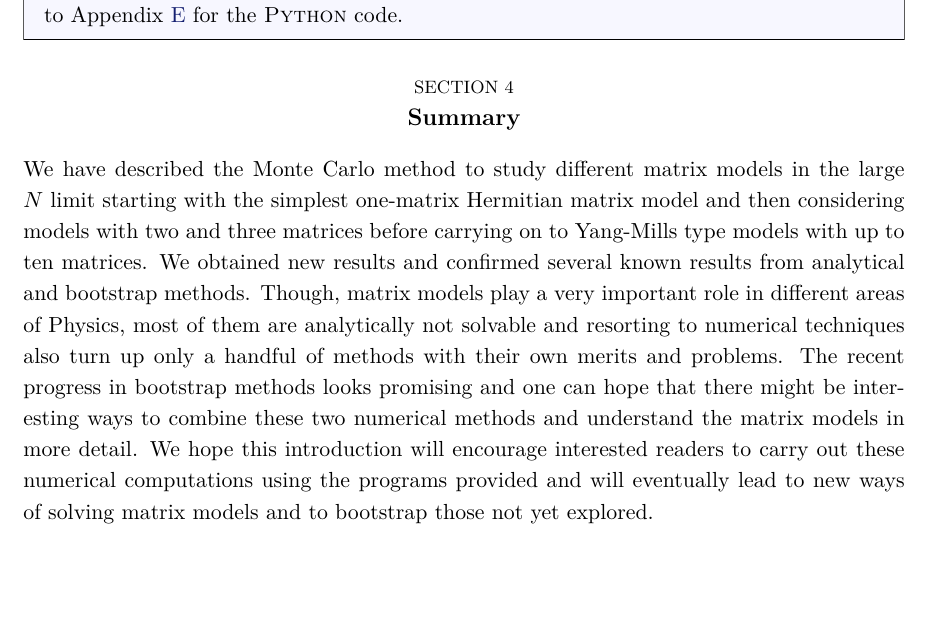
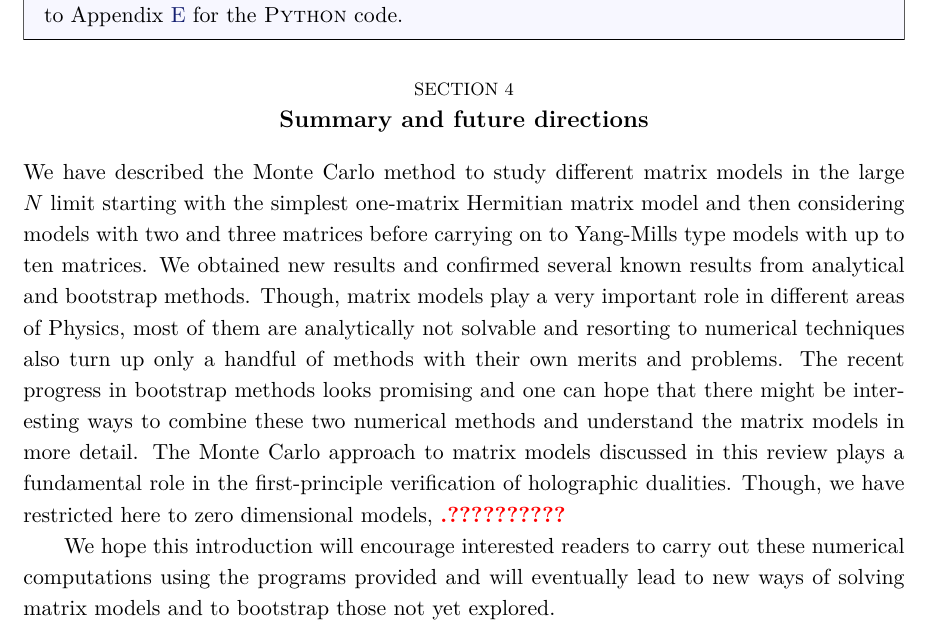
Before and after one commit to rgjha/MMref, a LaTeX document (2111.02410v2/v1.tex): part of page 28 of 53, cut so that both start at the same text, the shorter picture padded with empty space. Compiled offline with pdfLaTeX.

Commit message:
Add referee's suggestion section details

```diff
--- a/2111.02410v2/v1.tex
+++ b/2111.02410v2/v1.tex
@@ -909,8 +909,12 @@ a 2.4 GHz i5 A1989 MacBook Pro. The results are collected in Table~\ref{table:D_
 	$\bullet$ Exercise 10: Carry out the MC computation for the Yang-Mills type matrix model with $D=6$. After sufficient thermalization cut, check that the result for average action is consistent with that obtained using Schwinger-Dyson equations within errors. Refer to Appendix~\ref{sec:YMC} for the \PY~code.
 \end{mdframed}
 %%%%%%%%%%%%%%%%%%%%%%%%%%%%%%%%%%%%%%%%%%%%%%%%%%%
-\section{Summary}
-We have described the Monte Carlo method to study different matrix models in the large $N$ limit starting with the simplest one-matrix Hermitian matrix model and then considering models with two and three matrices before carrying on to Yang-Mills type models with up to ten matrices. We obtained new results and confirmed several known results from analytical and bootstrap methods. Though, matrix models play a very important role in different areas of Physics, most of them are analytically not solvable and resorting to numerical techniques also turn up only a handful of methods with their own merits and problems. The recent progress in bootstrap methods looks promising and one can hope that there might be interesting ways to combine these two numerical methods and understand the matrix models in more detail. We hope this introduction will encourage interested readers to carry out these numerical computations using the programs provided and will eventually lead to new ways of solving matrix models and to bootstrap those not yet explored.
+\section{Summary and future directions}
+We have described the Monte Carlo method to study different matrix models in the large $N$ limit starting with the simplest one-matrix Hermitian matrix model and then considering models with two and three matrices before carrying on to Yang-Mills type models with up to ten matrices. We obtained new results and confirmed several known results from analytical and bootstrap methods. Though, matrix models play a very important role in different areas of Physics, most of them are analytically not solvable and resorting to numerical techniques also turn up only a handful of methods with their own merits and problems. The recent progress in bootstrap methods looks promising and one can hope that there might be interesting ways to combine these two numerical methods and understand the matrix models in more detail. The Monte Carlo approach
+to matrix models discussed in this review plays a fundamental role in the first-principle verification of holographic dualities. Though, we have restricted here to zero dimensional models,
+\TODO{.??????????}
+
+We hope this introduction will encourage interested readers to carry out these numerical computations using the programs provided and will eventually lead to new ways of solving matrix models and to bootstrap those not yet explored.
 %%%%%%%%%%%%%%%%%%%%%%%%%%%%%%%%%%%%%%%%%%%%%%%%%%%
 \vspace{8mm}
 \subsection*{Acknowledgements}
```
Also changed, not shown: 2111.02410v2/v1.pdf.
